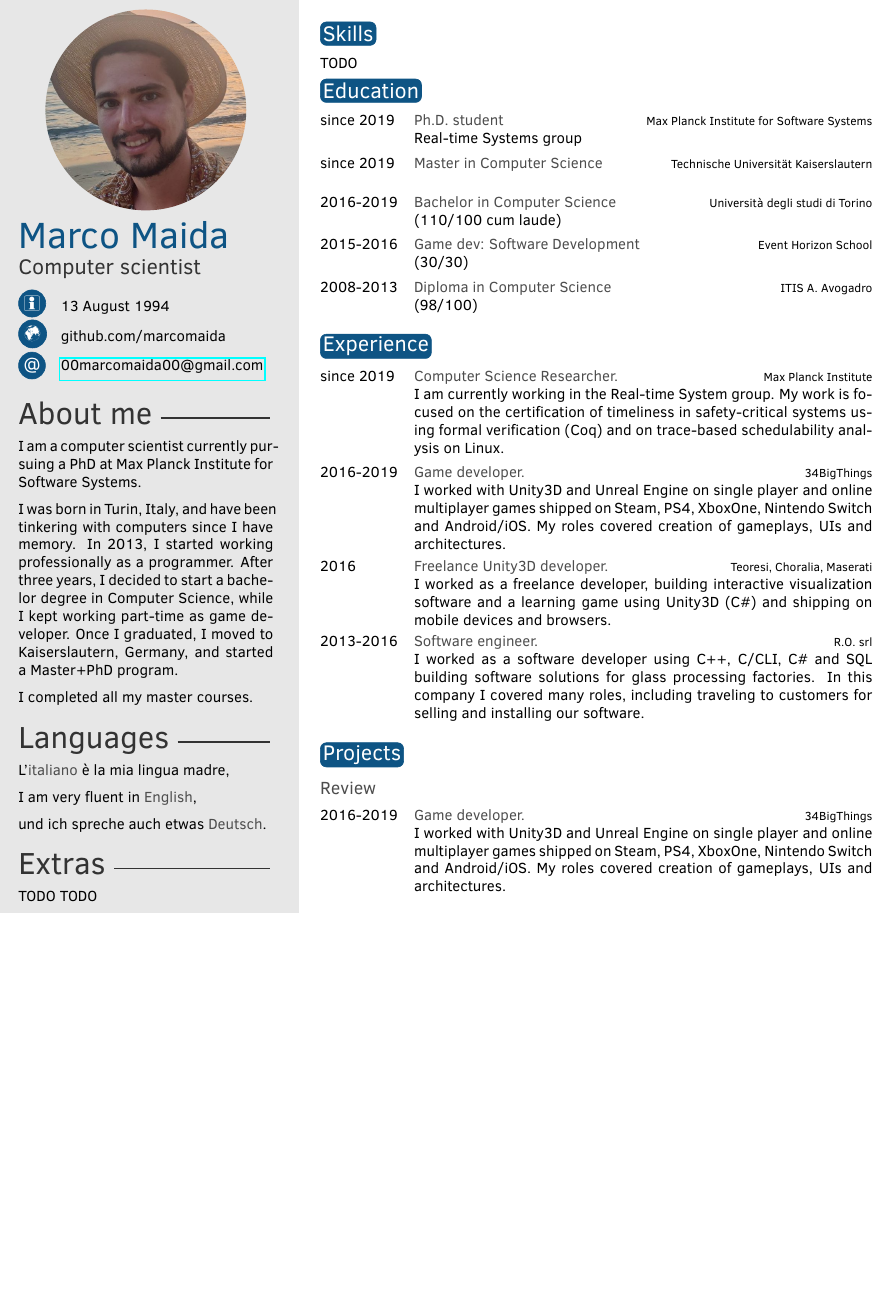
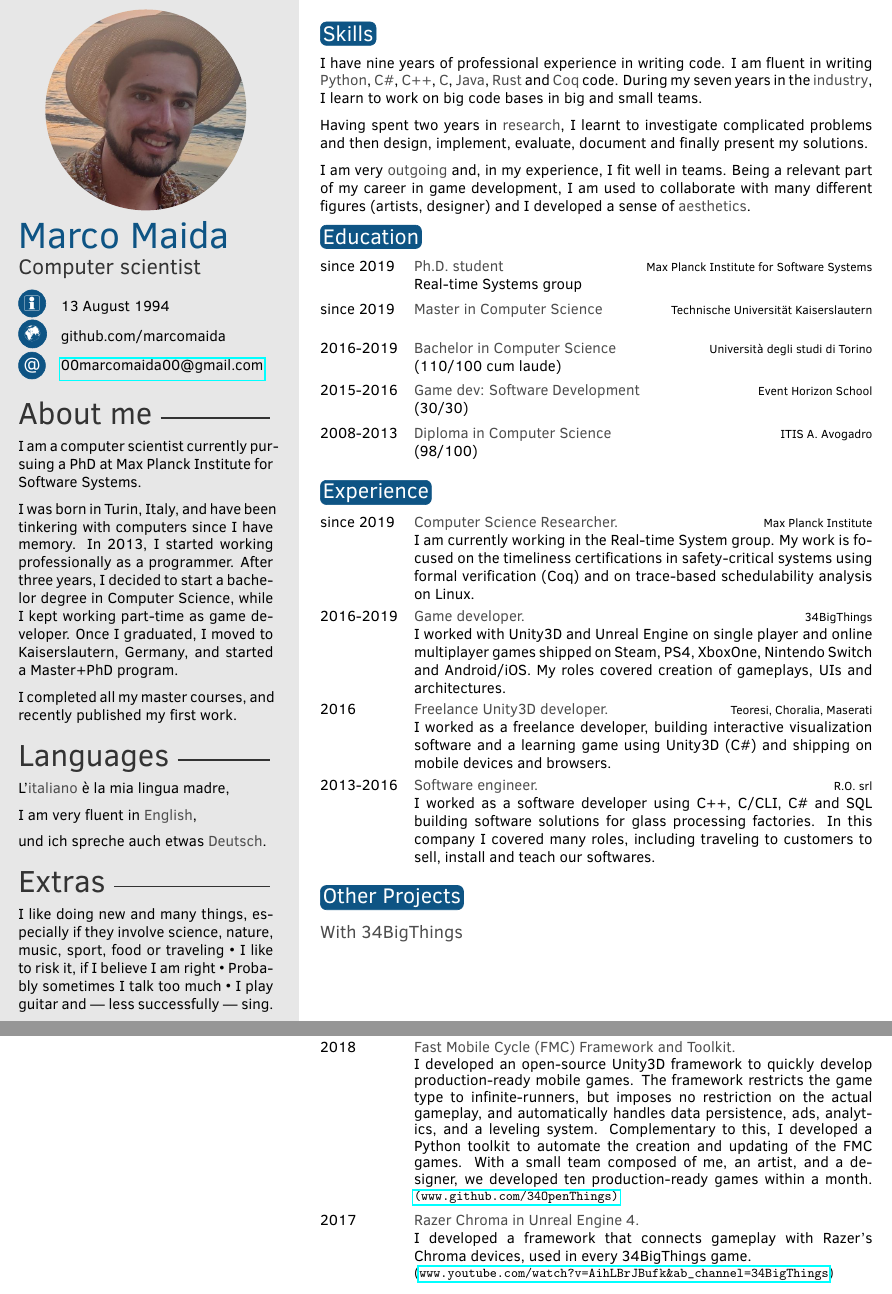
Before and after one commit to marcomaida/resume, a LaTeX CV (main.tex, which reads sidebar.tex): part of the page before the commit and two parts of pages 1 and 2 of 2 after it, the two joined at a grey line, cut so that both start at the same text, the shorter picture padded with empty space. Compiled offline with pdfLaTeX.

Commit message:
progress

```diff
--- a/main.tex
+++ b/main.tex
@@ -36,7 +36,15 @@
 
 \section{Skills}
 
-TODO
+I have nine years of professional experience in writing code. I am fluent in writing \textbf{Python}, \textbf{C\#}, \textbf{C++}, \textbf{C}, \textbf{Java}, \textbf{Rust} and \textbf{Coq} code. During my seven years in the \textbf{industry}, I learn to work on big code bases in big and small teams.
+
+Having spent two years in \textbf{research}, I learnt to investigate complicated problems and then design, implement, evaluate, document and finally present my solutions.
+
+I am very \textbf{outgoing} and, in my experience, I fit well in teams. Being a relevant part of my career in game development, I am used to collaborate with many different figures (artists, designer) and I developed a sense of \textbf{aesthetics}.
+
+
+
+
 
 %----------------------------------------------------------------------------------------
 %	 EDUCATION
@@ -75,14 +83,14 @@ TODO
 \section{Experience}
 
 \begin{twenty} % Environment for a list with descriptions
-	\twentyitem{since 2019}{Computer Science Researcher.}{Max Planck Institute}{ I am currently working in the Real-time System group. My work is focused on the certification of timeliness in safety-critical systems using formal verification (Coq) and on trace-based schedulability analysis on Linux.
+	\twentyitem{since 2019}{Computer Science Researcher.}{Max Planck Institute}{ I am currently working in the Real-time System group. My work is focused on the timeliness certifications in safety-critical systems using formal verification (Coq) and on trace-based schedulability analysis on Linux.
 	}
 	\twentyitem{2016-2019}{Game developer.}{34BigThings}{ I worked with Unity3D and Unreal Engine on single player and online multiplayer games shipped on Steam, PS4, XboxOne, Nintendo Switch and Android/iOS. My roles covered creation of gameplays, UIs and architectures.}
 	\twentyitem{2016}{Freelance Unity3D developer.}{Teoresi, Choralia, Maserati}{
 		I worked as a freelance developer, building interactive visualization software and a learning game using Unity3D (C\#) and shipping on mobile devices and browsers.
 	}
 	\twentyitem{2013-2016}{Software engineer.}{R.O. srl}{
-		I worked as a software developer using C++, C/CLI, C\# and SQL building software solutions for glass processing factories. In this company I covered many roles, including traveling to customers for selling and installing our software.
+		I worked as a software developer using C++, C/CLI, C\# and SQL building software solutions for glass processing factories. In this company I covered many roles, including traveling to customers to sell, install and teach our softwares.
 	}
 \end{twenty}
 
@@ -90,12 +98,20 @@ TODO
 %	 OTHER INFORMATION
 %----------------------------------------------------------------------------------------
 
-\section{Projects}
+\section{Other Projects}
 
-\subsection{Review}
+\subsection{With 34BigThings}
 
 \begin{twenty} % Environment for a list with descriptions
-	\twentyitem{2016-2019}{Game developer.}{34BigThings}{ I worked with Unity3D and Unreal Engine on single player and online multiplayer games shipped on Steam, PS4, XboxOne, Nintendo Switch and Android/iOS. My roles covered creation of gameplays, UIs and architectures.}
+	\twentyitem{2018}{Fast Mobile Cycle (FMC) Framework and Toolkit.}{}{
+		I developed an open-source Unity3D framework to quickly develop production-ready mobile games. The framework restricts the game type to infinite-runners, but imposes no restriction on the actual gameplay, and automatically handles data persistence, ads, analytics, and a leveling system. Complementary to this, I developed a Python toolkit to automate the creation and updating of the FMC games.
+		With a small team composed of me, an artist, and a designer, we developed ten production-ready games within a month. \small \url{(www.github.com/34OpenThings)}\normalfont
+	 }
+	 \twentyitem{2017}{Razer Chroma in Unreal Engine 4.}{}{
+		I developed a framework that connects gameplay with Razer's Chroma devices, used in every 34BigThings game.
+
+	 \small (\url{www.youtube.com/watch?v=AihLBrJBufk&ab_channel=34BigThings})\normalfont
+	 }
 \end{twenty}
 
 %----------------------------------------------------------------------------------------
--- a/sidebar.tex
+++ b/sidebar.tex
@@ -9,7 +9,7 @@ I am a computer scientist currently pursuing a PhD at Max Planck Institute for S
 
 I was born in Turin, Italy, and have been tinkering with computers since I have memory. In 2013, I started working professionally as a programmer. After three years, I decided to start a bachelor degree in Computer Science, while I kept working part-time as game developer. Once I graduated, I moved to Kaiserslautern, Germany, and started a Master+PhD program.
 
-I completed all my master courses.
+I completed all my master courses, and recently published my first work.
 
 \profilesection{Languages}
 
@@ -21,4 +21,4 @@ und ich spreche auch etwas \textbf{Deutsch}.
 
 \profilesection{Extras}
 
-TODO TODO
+I like doing new and many things, especially if they involve science, nature, music, sport, food or traveling • I like to risk it, if I believe I am right • Probably sometimes I talk too much • I play guitar and --- less successfully --- sing.
```
Also changed, not shown: main.pdf, resources/photo.jpeg.
